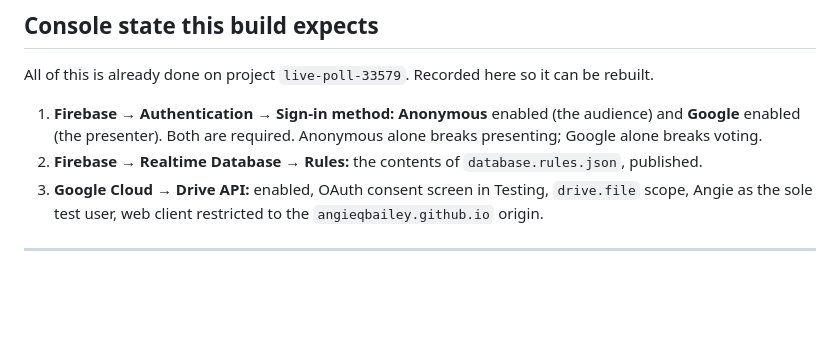
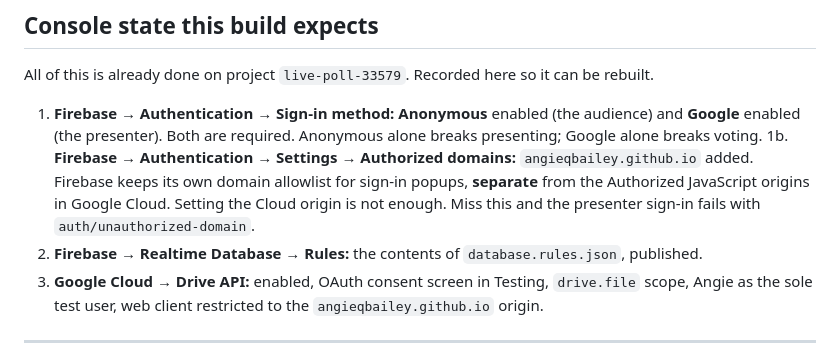
Before and after one commit to AngieQBailey/live-poll, a Markdown page: README.md, the part around the change. Drawn GitHub-style; blank space fills up the shorter version.

Commit message:
docs: Firebase authorized domains is a separate allowlist from the Cloud OAuth origin

```diff
--- a/README.md
+++ b/README.md
@@ -20,6 +20,7 @@ The presenter sign-in carries the `drive.file` scope, so authorising the present
 All of this is already done on project `live-poll-33579`. Recorded here so it can be rebuilt.
 
 1. **Firebase → Authentication → Sign-in method:** **Anonymous** enabled (the audience) and **Google** enabled (the presenter). Both are required. Anonymous alone breaks presenting; Google alone breaks voting.
+1b. **Firebase → Authentication → Settings → Authorized domains:** `angieqbailey.github.io` added. Firebase keeps its own domain allowlist for sign-in popups, **separate** from the Authorized JavaScript origins in Google Cloud. Setting the Cloud origin is not enough. Miss this and the presenter sign-in fails with `auth/unauthorized-domain`.
 2. **Firebase → Realtime Database → Rules:** the contents of `database.rules.json`, published.
 3. **Google Cloud → Drive API:** enabled, OAuth consent screen in Testing, `drive.file` scope, Angie as the sole test user, web client restricted to the `angieqbailey.github.io` origin.
 
```
